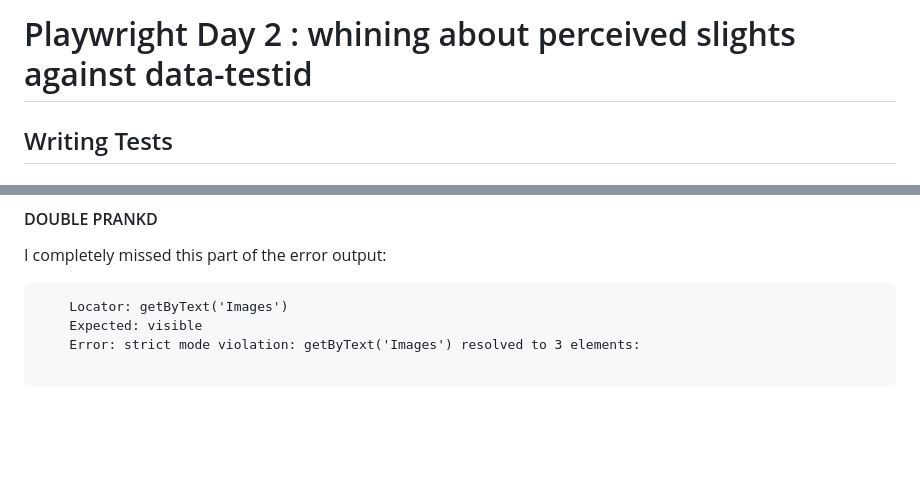
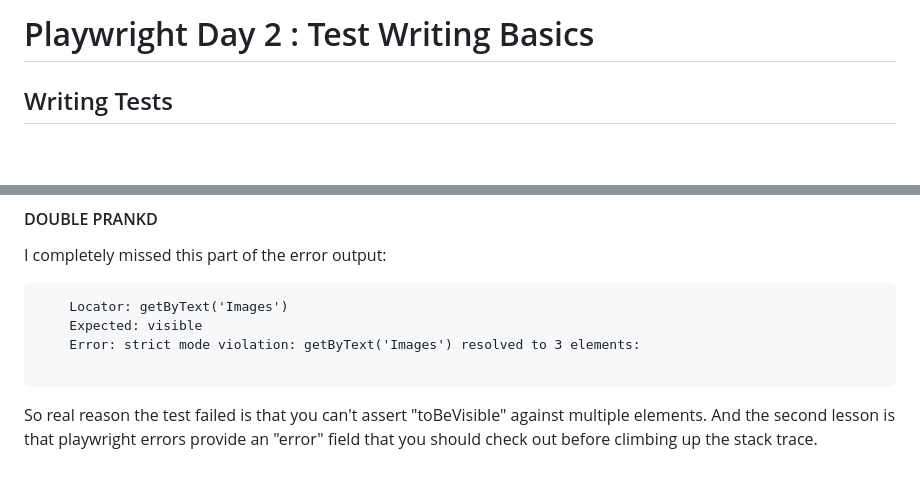
Before and after one commit to SamPearson/ocelot_website, a Markdown page: blog/2026_08_11.md, 2 parts joined by grey strips. GitHub-like rendering; blank space fills up the shorter version.

````diff
--- a/blog/2026_08_11.md
+++ b/blog/2026_08_11.md
@@ -1,4 +1,4 @@
-# Playwright Day 2 : whining about perceived slights against data-testid
+# Playwright Day 2 : Test Writing Basics
 
 ## Writing Tests
 
@@ -300,3 +300,6 @@ I completely missed this part of the error output:
     Error: strict mode violation: getByText('Images') resolved to 3 elements:
 
 ```
+
+So real reason the test failed is that you can't assert "toBeVisible" against multiple elements.
+And the second lesson is that playwright errors provide an "error" field that you should check out before climbing up the stack trace.
````
Also changed, not shown: blog/2026_08_13.md (+2 -2 lines), blog/2026_08_14.md (+1 -1 lines).
